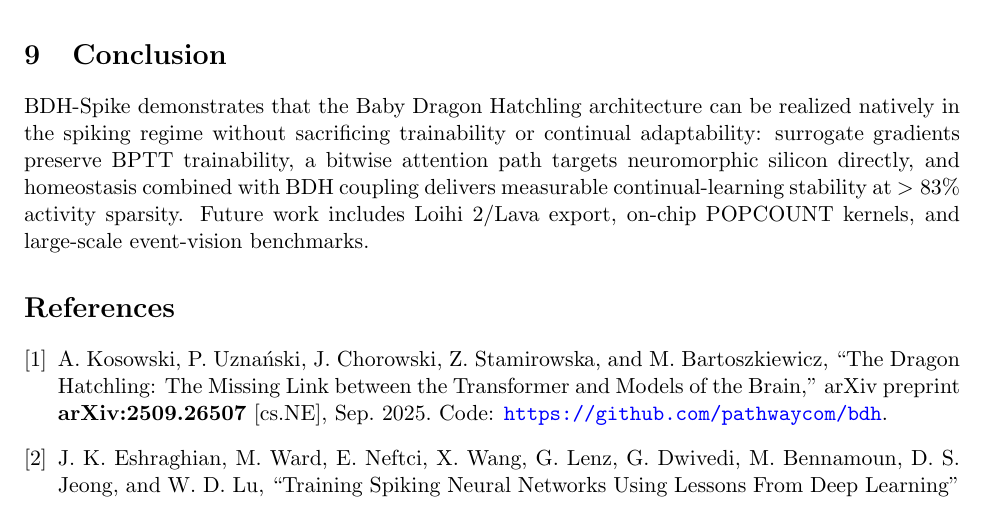
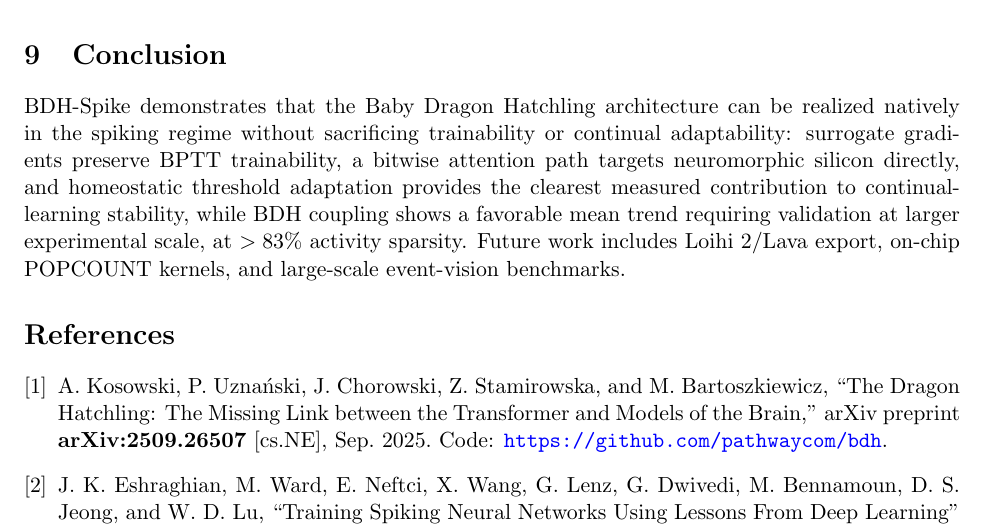
Before and after one commit to takzen/bdh-spike, a LaTeX paper (paper/main.tex): part of page 5 of 5, cut so that both start at the same text. Compiled offline with pdfLaTeX.

Commit message:
docs: fix paper conclusion overclaim on BDH coupling, soften tweet claims (poprawki.md compliance)

```diff
--- a/paper/main.tex
+++ b/paper/main.tex
@@ -252,7 +252,7 @@ BDH-Spike demonstrates that the Baby Dragon Hatchling architecture can be
 realized natively in the spiking regime without sacrificing trainability or
 continual adaptability: surrogate gradients preserve BPTT trainability, a
 bitwise attention path targets neuromorphic silicon directly, and
-homeostasis combined with BDH coupling delivers measurable continual-learning stability
+homeostatic threshold adaptation provides the clearest measured contribution to continual-learning stability, while BDH coupling shows a favorable mean trend requiring validation at larger experimental scale,
 at $>83\%$ activity sparsity. Future work includes Loihi~2/Lava export,
 on-chip POPCOUNT kernels, and large-scale event-vision benchmarks.
 
```
Also changed, not shown: paper/main.pdf.
